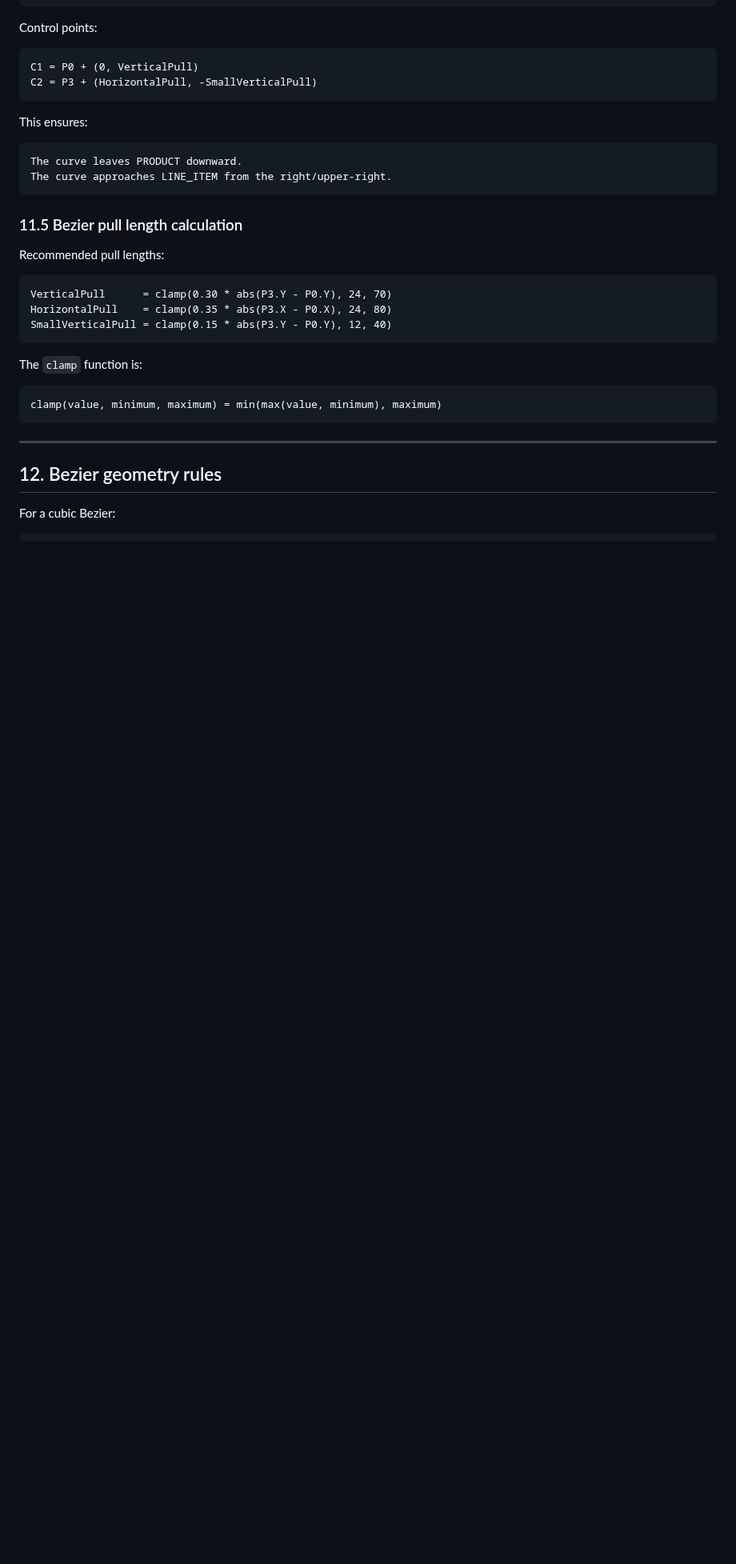
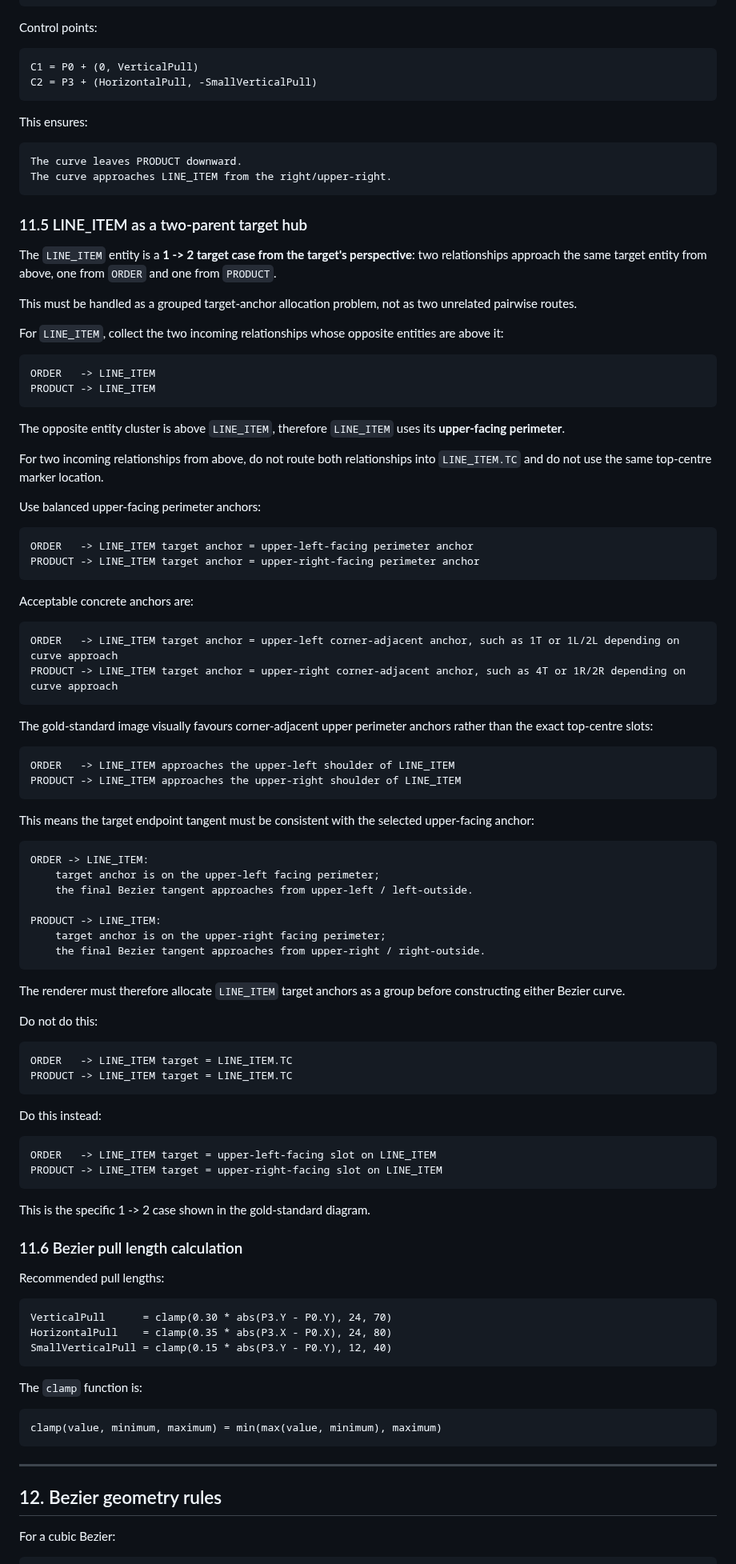
Before and after one commit to VaderConsulting/MarkdownToDocX, a Markdown page: ER_Diagram_Rendering_Geometry_Source_Of_Truth.md, the part around one of its changes. Shown at 80% size. GitHub-like rendering; blank space fills up the shorter version.

Commit message:
docs(er): update ER geometry source-of-truth
Update the ER geometry baseline with explicit two-parent target handling (LINE_ITEM) and refined anchor/tangent expectations for the gold-standard diagram.

Made-with: Cursor

````diff
--- a/ER_Diagram_Rendering_Geometry_Source_Of_Truth.md
+++ b/ER_Diagram_Rendering_Geometry_Source_Of_Truth.md
@@ -591,7 +610,75 @@ The curve leaves PRODUCT downward.
 The curve approaches LINE_ITEM from the right/upper-right.
 ```
 
-### 11.5 Bezier pull length calculation
+### 11.5 LINE_ITEM as a two-parent target hub
+
+The `LINE_ITEM` entity is a **1 -> 2 target case from the target's perspective**: two relationships approach the same target entity from above, one from `ORDER` and one from `PRODUCT`.
+
+This must be handled as a grouped target-anchor allocation problem, not as two unrelated pairwise routes.
+
+For `LINE_ITEM`, collect the two incoming relationships whose opposite entities are above it:
+
+```text
+ORDER   -> LINE_ITEM
+PRODUCT -> LINE_ITEM
+```
+
+The opposite entity cluster is above `LINE_ITEM`, therefore `LINE_ITEM` uses its **upper-facing perimeter**.
+
+For two incoming relationships from above, do not route both relationships into `LINE_ITEM.TC` and do not use the same top-centre marker location.
+
+Use balanced upper-facing perimeter anchors:
+
+```text
+ORDER   -> LINE_ITEM target anchor = upper-left-facing perimeter anchor
+PRODUCT -> LINE_ITEM target anchor = upper-right-facing perimeter anchor
+```
+
+Acceptable concrete anchors are:
+
+```text
+ORDER   -> LINE_ITEM target anchor = upper-left corner-adjacent anchor, such as 1T or 1L/2L depending on curve approach
+PRODUCT -> LINE_ITEM target anchor = upper-right corner-adjacent anchor, such as 4T or 1R/2R depending on curve approach
+```
+
+The gold-standard image visually favours corner-adjacent upper perimeter anchors rather than the exact top-centre slots:
+
+```text
+ORDER   -> LINE_ITEM approaches the upper-left shoulder of LINE_ITEM
+PRODUCT -> LINE_ITEM approaches the upper-right shoulder of LINE_ITEM
+```
+
+This means the target endpoint tangent must be consistent with the selected upper-facing anchor:
+
+```text
+ORDER -> LINE_ITEM:
+    target anchor is on the upper-left facing perimeter;
+    the final Bezier tangent approaches from upper-left / left-outside.
+
+PRODUCT -> LINE_ITEM:
+    target anchor is on the upper-right facing perimeter;
+    the final Bezier tangent approaches from upper-right / right-outside.
+```
+
+The renderer must therefore allocate `LINE_ITEM` target anchors as a group before constructing either Bezier curve.
+
+Do not do this:
+
+```text
+ORDER   -> LINE_ITEM target = LINE_ITEM.TC
+PRODUCT -> LINE_ITEM target = LINE_ITEM.TC
+```
+
+Do this instead:
+
+```text
+ORDER   -> LINE_ITEM target = upper-left-facing slot on LINE_ITEM
+PRODUCT -> LINE_ITEM target = upper-right-facing slot on LINE_ITEM
+```
+
+This is the specific 1 -> 2 case shown in the gold-standard diagram.
+
+### 11.6 Bezier pull length calculation
 
 Recommended pull lengths:
 
````
Also changed, not shown: other parts of ER_Diagram_Rendering_Geometry_Source_Of_Truth.md (+22 -1 lines).
